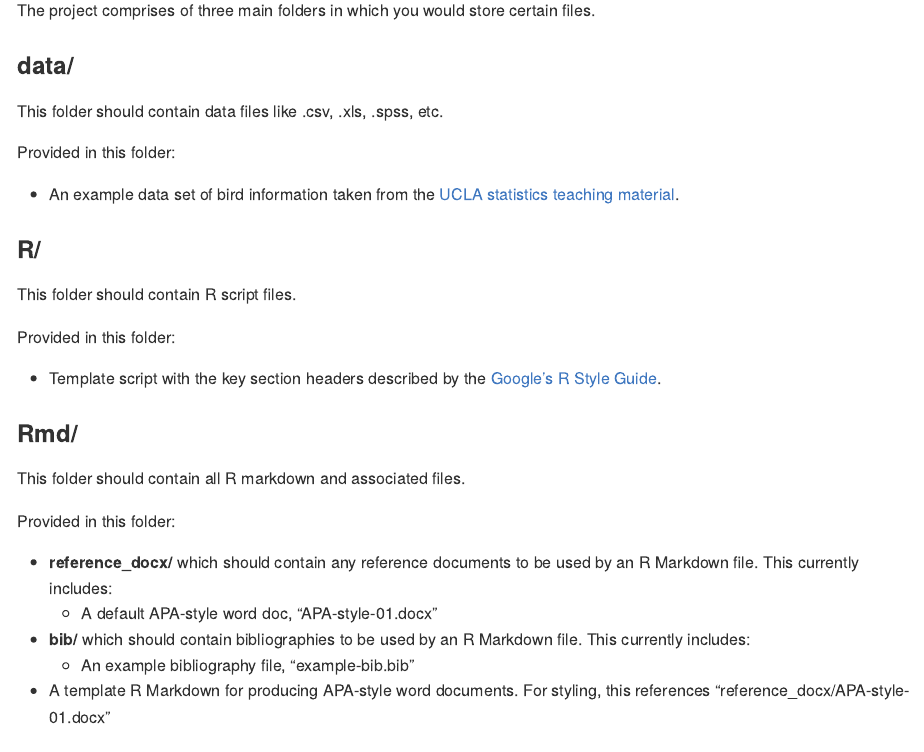
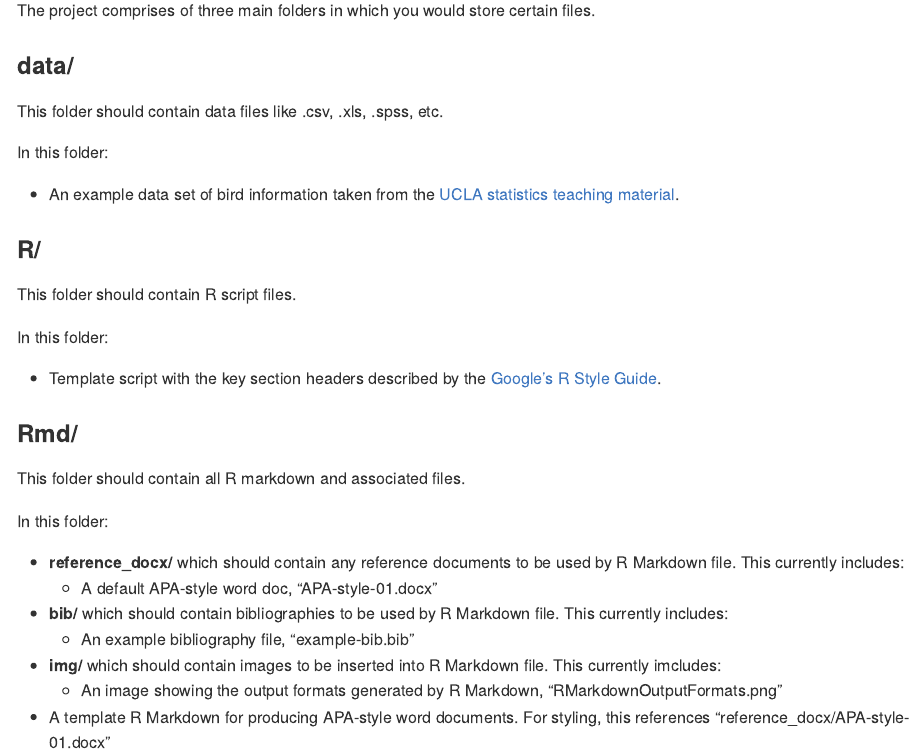
Before and after one commit to drsimonj/R-template-project, an R Markdown document (README.Rmd): the page in a window 1100 px wide, from 300 px down. Rendered offline with R 4.5, knitr and Pandoc, with nearby package versions.

Commit message:
Updated README and Rmd/ files

```diff
--- a/README.Rmd
+++ b/README.Rmd
@@ -19,7 +19,7 @@ The project comprises of three main folders in which you would store certain fil
 
 This folder should contain data files like .csv, .xls, .spss, etc.
 
-Provided in this folder:
+In this folder:
 
 - An example data set of bird information taken from the [UCLA statistics teaching material](http://www.stat.ucla.edu/projects/datasets/).
 
@@ -27,7 +27,7 @@ Provided in this folder:
 
 This folder should contain R script files.
 
-Provided in this folder:
+In this folder:
 
 - Template script with the key section headers described by the [Google's R Style Guide](https://google.github.io/styleguide/Rguide.xml).
 
@@ -35,10 +35,12 @@ Provided in this folder:
 
 This folder should contain all R markdown and associated files.
 
-Provided in this folder:
+In this folder:
 
-- **reference_docx/** which should contain any reference documents to be used by an R Markdown file. This currently includes:
+- **reference_docx/** which should contain any reference documents to be used by R Markdown file. This currently includes:
   - A default APA-style word doc, "APA-style-01.docx"
-- **bib/** which should contain bibliographies to be used by an R Markdown file. This currently includes:
+- **bib/** which should contain bibliographies to be used by R Markdown file. This currently includes:
   - An example bibliography file, "example-bib.bib"
+- **img/** which should contain images to be inserted into R Markdown file. This currently imcludes:
+  - An image showing the output formats generated by R Markdown, "RMarkdownOutputFormats.png"
 - A template R Markdown for producing APA-style word documents. For styling, this references "reference_docx/APA-style-01.docx"
```
Also changed, not shown: Rmd/word-APA-template.Rmd (+12 -2 lines), Rmd/img/RMarkdownOutputFormats.png (added), 2 other files.
